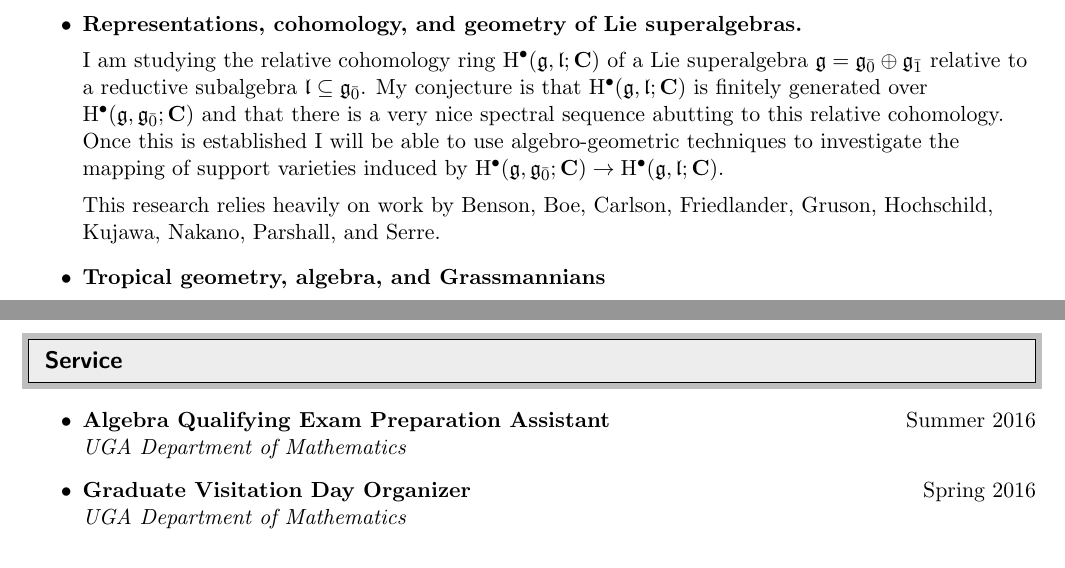
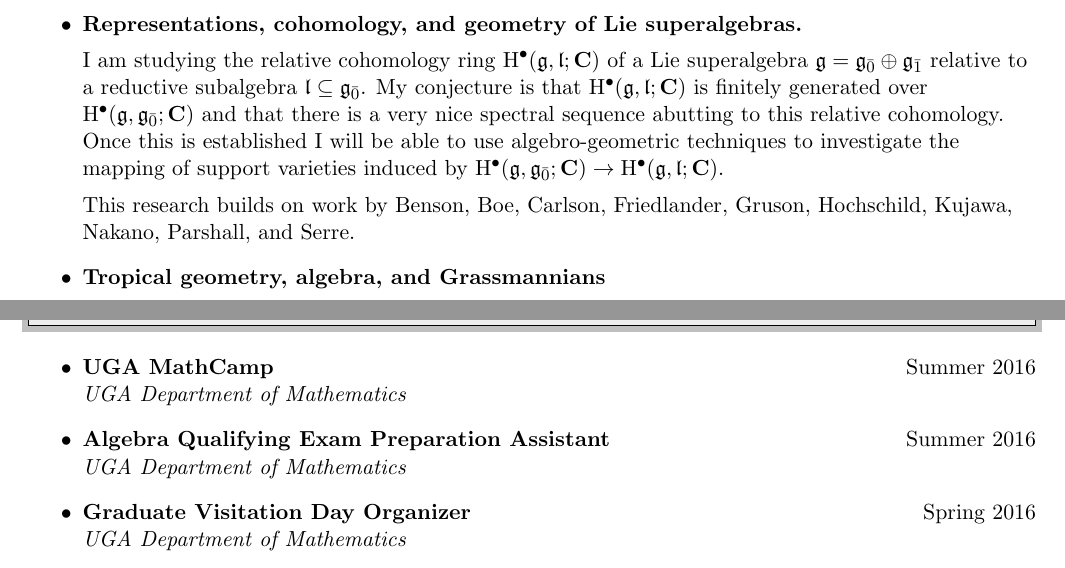
Before and after one commit to andrewmaurer/CV, a LaTeX CV (cv.tex): two parts of pages 1 and 3 of 3 before the commit and two parts of pages 1 and 3 of 4 after it, joined at a grey line, cut so that both start at the same text. Compiled offline with pdfLaTeX.

Commit message:
added math camp and minor rephrasing

```diff
--- a/cv.tex
+++ b/cv.tex
@@ -108,7 +108,7 @@ Athens, Georgia 30602
 
     I am studying the relative cohomology ring $\operatorname{H}^\bullet(\mathfrak{g},\mathfrak{l};\mathbf{C})$ of a Lie superalgebra $\mathfrak g = \mathfrak g_{\bar 0} \oplus \mathfrak g_{\bar 1}$ relative to a reductive subalgebra $\mathfrak{l} \subseteq \mathfrak{g}_{\bar 0}$. My conjecture is that $\operatorname{H}^\bullet(\mathfrak{g},\mathfrak{l};\mathbf{C})$ is finitely generated over $\operatorname{H}^\bullet(\mathfrak{g},\mathfrak{g}_{\bar 0};\mathbf{C})$ and that there is a very nice spectral sequence abutting to this relative cohomology. Once this is established I will be able to use algebro-geometric techniques to investigate the mapping of support varieties induced by $\operatorname{H}^\bullet(\mathfrak{g},\mathfrak{g}_{\bar 0};\mathbf{C}) \to \operatorname{H}^\bullet(\mathfrak{g},\mathfrak{l};\mathbf{C})$.
 
-    This research relies heavily on work by Benson, Boe, Carlson, Friedlander, Gruson, Hochschild, Kujawa, Nakano, Parshall, and Serre.
+    This research builds on work by Benson, Boe, Carlson, Friedlander, Gruson, Hochschild, Kujawa, Nakano, Parshall, and Serre.
     \item \textbf{Tropical geometry, algebra, and Grassmannians}
 
     The Grassmannian $\operatorname{Gr}(d,n)$ is often identified with the image of the Pl\"ucker embedding. This variety is isomorphic to the GIT quotient of $\operatorname{M}_{d \times n}$ by the (left) action of $\operatorname{GL}_d$. There has been much interest in defining tropical analogues of the Grassmannian, with several constructions due to Speyer and Sturmfels. With N. Giansiracusa, I have been working on an analogue that mimics the GIT construction. We have discovered many interesting similarities and many interesting differences when compared to the classical theory.
@@ -164,8 +164,8 @@ Athens, Georgia 30602
 \resheading{Service}
 %%%%%%%%%%%%%%%%%%%%%%%%%%%%%%
 \begin{itemize}
-%   \item \textbf{UGA MathCamp} \hfill Summer 2016 \\
-%         \textit{UGA Department of Mathematics}
+    \item \textbf{UGA MathCamp} \hfill Summer 2016 \\
+          \textit{UGA Department of Mathematics}
     \item \textbf{Algebra Qualifying Exam Preparation Assistant} \hfill Summer 2016 \\
           \textit{UGA Department of Mathematics}
     \item \textbf{Graduate Visitation Day Organizer} \hfill Spring 2016 \\
```
Also changed, not shown: cv.pdf, cv.tex (2 more changed lines).
